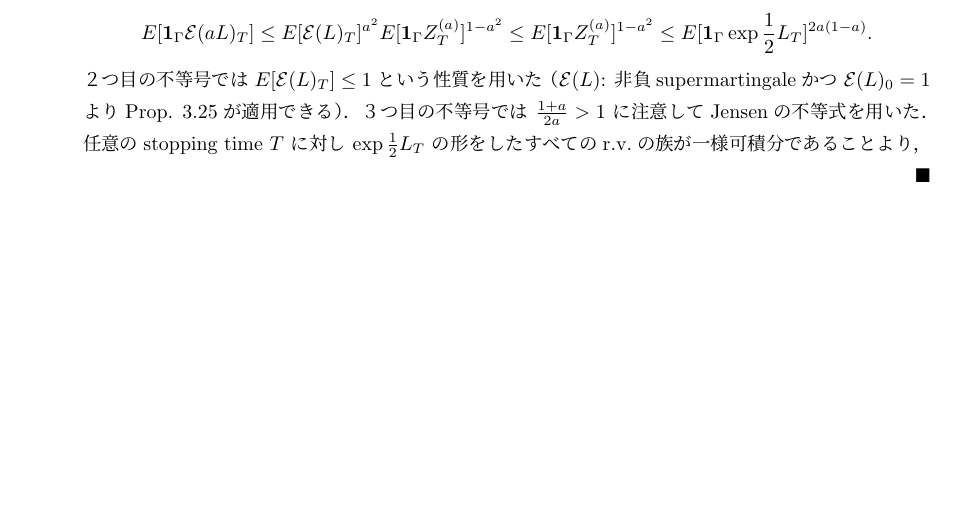
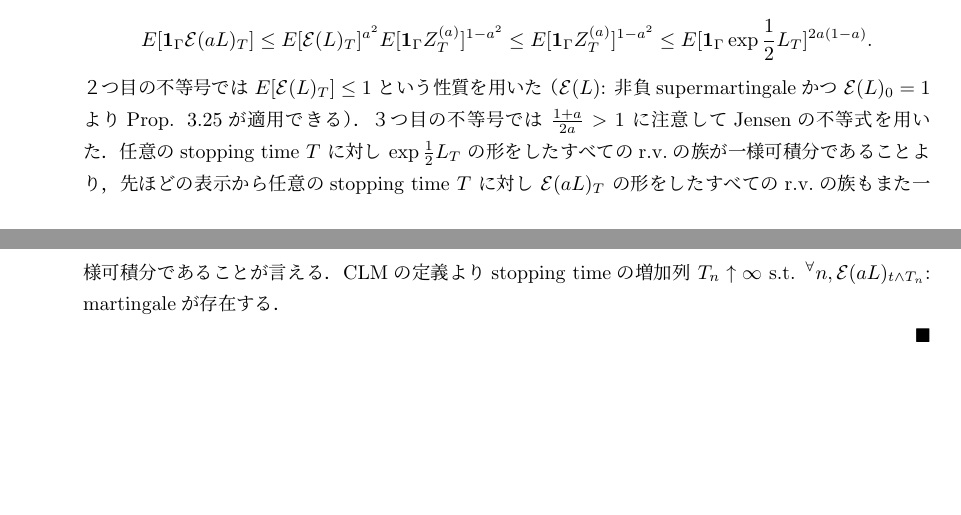
Before and after one commit to shuya0908/20230119, a LaTeX document (発表用13 (20230119)/fenrir.tex): part of the page before the commit and two parts of pages 1 and 2 of 2 after it, the two joined at a grey line, cut so that both start at the same text, the shorter picture padded with empty space. Compiled offline with pLaTeX and dvipdfmx.

Commit message:
edit file

```diff
--- a/発表用13 (20230119)/fenrir.tex
+++ b/発表用13 (20230119)/fenrir.tex
@@ -84,7 +84,9 @@
 
         ２つ目の不等号では $E[\mathcal{E}(L)_T]\le1$ という性質を用いた（$\mathcal{E}(L)$: 非負supermartingaleかつ $\mathcal{E}(L)_0=1$ よりProp. 3.25が適用できる）．
         ３つ目の不等号では $\frac{1+a}{2a}>1$ に注意してJensenの不等式を用いた．
-        任意のstopping time $T$ に対し $\exp\frac{1}{2}L_T$ の形をしたすべてのr.v.の族が一様可積分であることより，
+        任意のstopping time $T$ に対し $\exp\frac{1}{2}L_T$ の形をしたすべてのr.v.の族が一様可積分であることより，先ほどの表示から任意のstopping time $T$ に対し $\mathcal{E}(aL)_T$ の形をしたすべてのr.v.の族もまた一様可積分であることが言える．
+        CLMの定義よりstopping timeの増加列 $T_n\uparrow\infty$ s.t. $\Forall n,\mathcal{E}(aL)_{t\wedge T_n}$: martingaleが存在する．
+
     \end{description}
 \end{proof}
 
```
